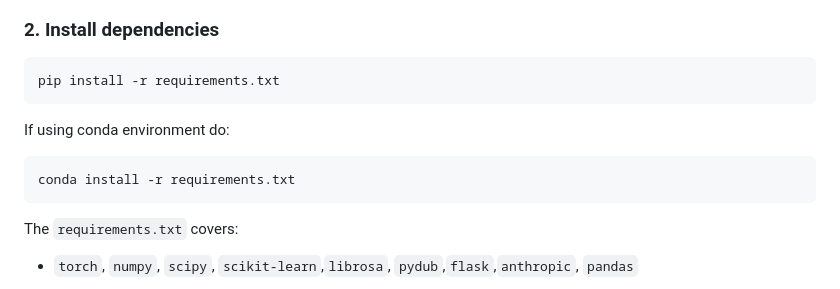
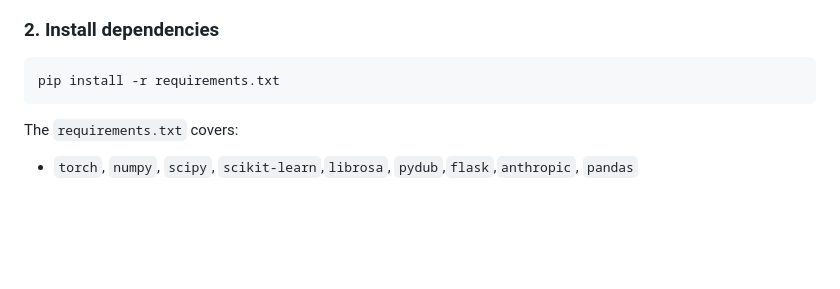
Before and after one commit to stevecho0101/Structure_Aware_DJ_Transition, a Markdown page: README.md, the part around the change. GitHub-like rendering; blank space fills up the shorter version.

Commit message:
Update README to remove conda installation section
Removed conda installation instructions from README.

````diff
--- a/README.md
+++ b/README.md
@@ -42,10 +42,6 @@ Structure_Aware_DJ_Transition/
 
 ```
 pip install -r requirements.txt
-```
-If using conda environment do:
-```
-conda install -r requirements.txt
 ```
 
 The `requirements.txt` covers:
````
